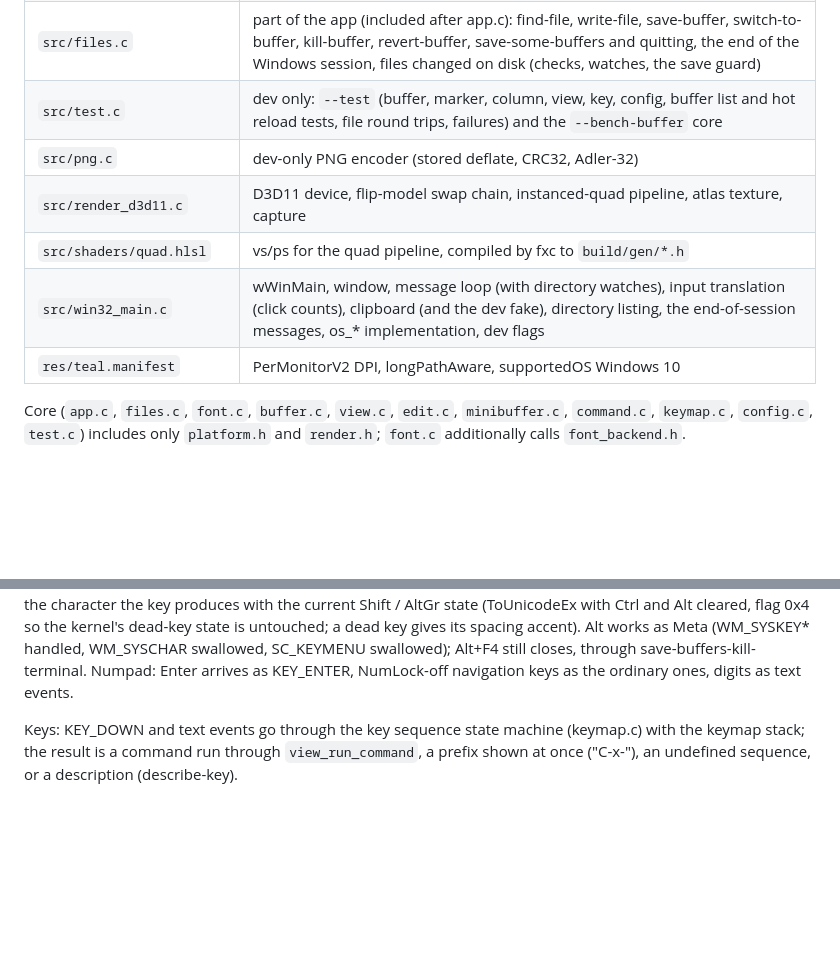
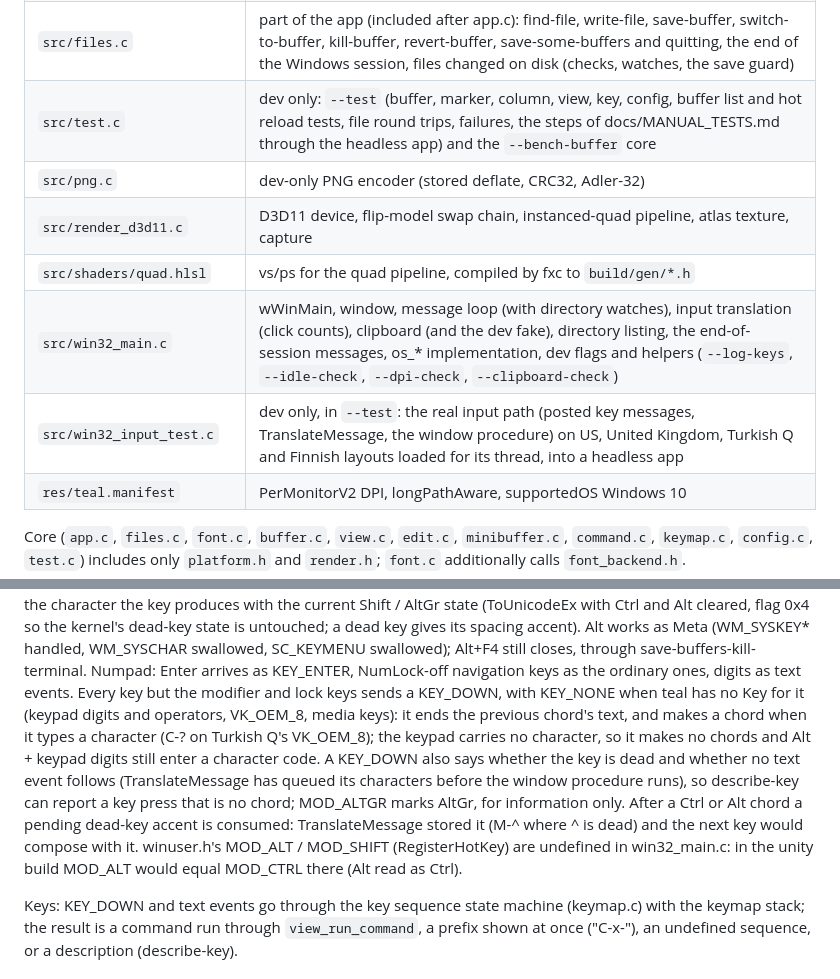
Before and after one commit to Bskasan/ronin-text-editor, a Markdown page: docs/ARCHITECTURE.md, 2 parts joined by grey strips. Drawn GitHub-style; blank space fills up the shorter version.

```diff
--- a/docs/ARCHITECTURE.md
+++ b/docs/ARCHITECTURE.md
@@ -25,11 +25,12 @@
 | `src/isearch.h/.c` | isearch (a stack of steps resolved by sliced searches, its commands, the echo prompt), query-replace and replace-string (the prompts, the session, its answers and replace-all across frames, case conversion) |
 | `src/app.c` | editor core: config (read before the font, reloaded live), keys through the keymap stack (the isearch and query-replace routing), buffers (unique names), the kill ring, app commands (buffer cycling, open/reload config, text scale, describe-key, quoted-insert), `app_update` (events, commands, the frame's background work: search slices then lexer states, layout) and drawing (views, region, the search highlighting, the minibuffer line, the search echo line, the candidate list), window title, mouse (click, drag, double / triple click); dev: smoke probes, the headless app of `--test`, `--bench-edit` memory, `--bench-complete` candidates, `--bench-search` helpers |
 | `src/files.c` | part of the app (included after app.c): find-file, write-file, save-buffer, switch-to-buffer, kill-buffer, revert-buffer, save-some-buffers and quitting, the end of the Windows session, files changed on disk (checks, watches, the save guard) |
-| `src/test.c` | dev only: `--test` (buffer, marker, column, view, key, config, buffer list and hot reload tests, file round trips, failures) and the `--bench-buffer` core |
+| `src/test.c` | dev only: `--test` (buffer, marker, column, view, key, config, buffer list and hot reload tests, file round trips, failures, the steps of docs/MANUAL_TESTS.md through the headless app) and the `--bench-buffer` core |
 | `src/png.c` | dev-only PNG encoder (stored deflate, CRC32, Adler-32) |
 | `src/render_d3d11.c` | D3D11 device, flip-model swap chain, instanced-quad pipeline, atlas texture, capture |
 | `src/shaders/quad.hlsl` | vs/ps for the quad pipeline, compiled by fxc to `build/gen/*.h` |
-| `src/win32_main.c` | wWinMain, window, message loop (with directory watches), input translation (click counts), clipboard (and the dev fake), directory listing, the end-of-session messages, os_* implementation, dev flags |
+| `src/win32_main.c` | wWinMain, window, message loop (with directory watches), input translation (click counts), clipboard (and the dev fake), directory listing, the end-of-session messages, os_* implementation, dev flags and helpers (`--log-keys`, `--idle-check`, `--dpi-check`, `--clipboard-check`) |
+| `src/win32_input_test.c` | dev only, in `--test`: the real input path (posted key messages, TranslateMessage, the window procedure) on US, United Kingdom, Turkish Q and Finnish layouts loaded for its thread, into a headless app |
 | `res/teal.manifest` | PerMonitorV2 DPI, longPathAware, supportedOS Windows 10 |
 
 Core (`app.c`, `files.c`, `font.c`, `buffer.c`, `view.c`, `edit.c`, `minibuffer.c`, `command.c`, `keymap.c`, `config.c`, `test.c`)
@@ -86,6 +87,16 @@ flag 0x4 so the kernel's dead-key state is untouched; a dead key gives its spaci
 Alt works as Meta (WM_SYSKEY* handled, WM_SYSCHAR swallowed, SC_KEYMENU swallowed); Alt+F4
 still closes, through save-buffers-kill-terminal. Numpad: Enter arrives as KEY_ENTER,
 NumLock-off navigation keys as the ordinary ones, digits as text events.
+Every key but the modifier and lock keys sends a KEY_DOWN, with KEY_NONE when teal has no Key
+for it (keypad digits and operators, VK_OEM_8, media keys): it ends the previous chord's text,
+and makes a chord when it types a character (C-? on Turkish Q's VK_OEM_8); the keypad carries no
+character, so it makes no chords and Alt + keypad digits still enter a character code. A KEY_DOWN
+also says whether the key is dead and whether no text event follows (TranslateMessage has queued
+its characters before the window procedure runs), so describe-key can report a key press that is
+no chord; MOD_ALTGR marks AltGr, for information only. After a Ctrl or Alt chord a pending
+dead-key accent is consumed: TranslateMessage stored it (M-^ where ^ is dead) and the next key
+would compose with it. winuser.h's MOD_ALT / MOD_SHIFT (RegisterHotKey) are undefined in
+win32_main.c: in the unity build MOD_ALT would equal MOD_CTRL there (Alt read as Ctrl).
 
 Keys: KEY_DOWN and text events go through the key sequence state machine (keymap.c) with the
 keymap stack; the result is a command run through `view_run_command`, a prefix shown at once
```
Also changed, not shown: CLAUDE.md (+43 -7 lines).
